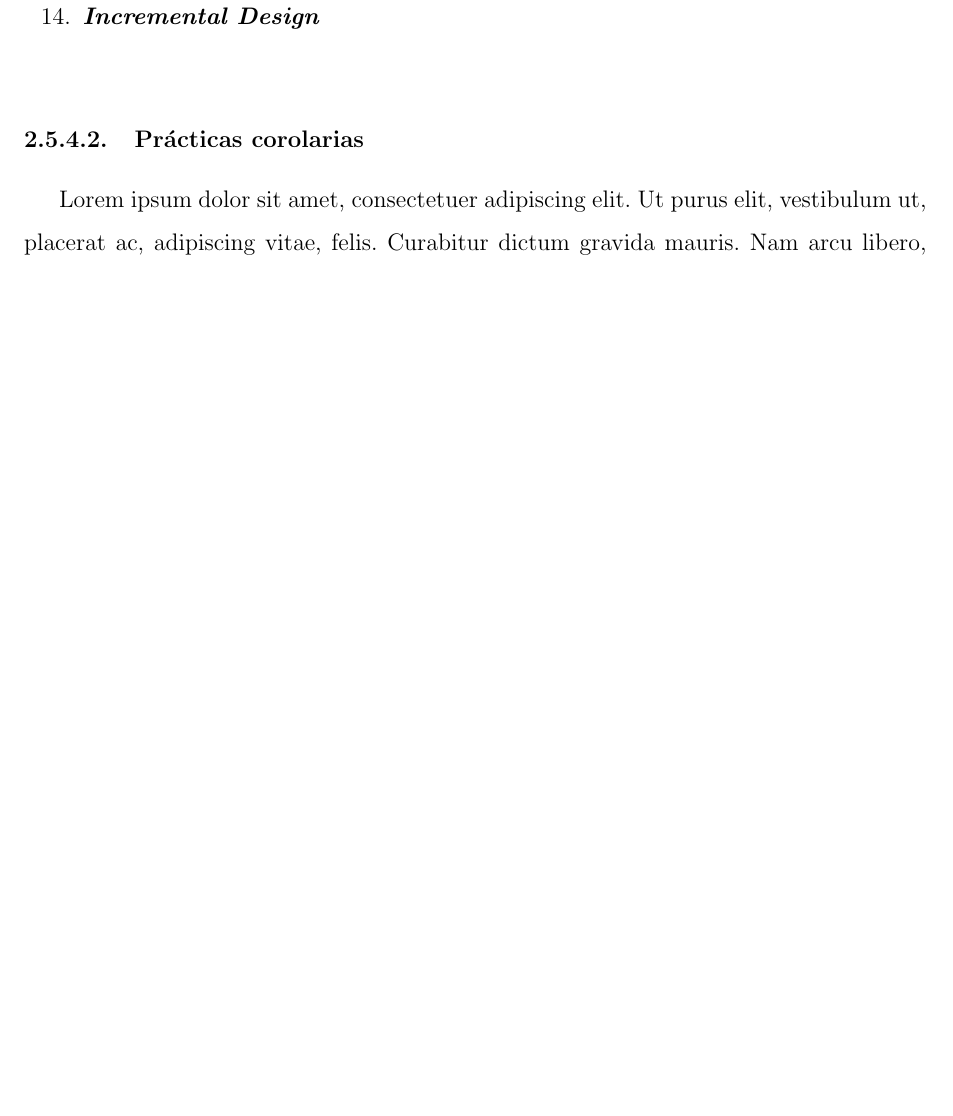
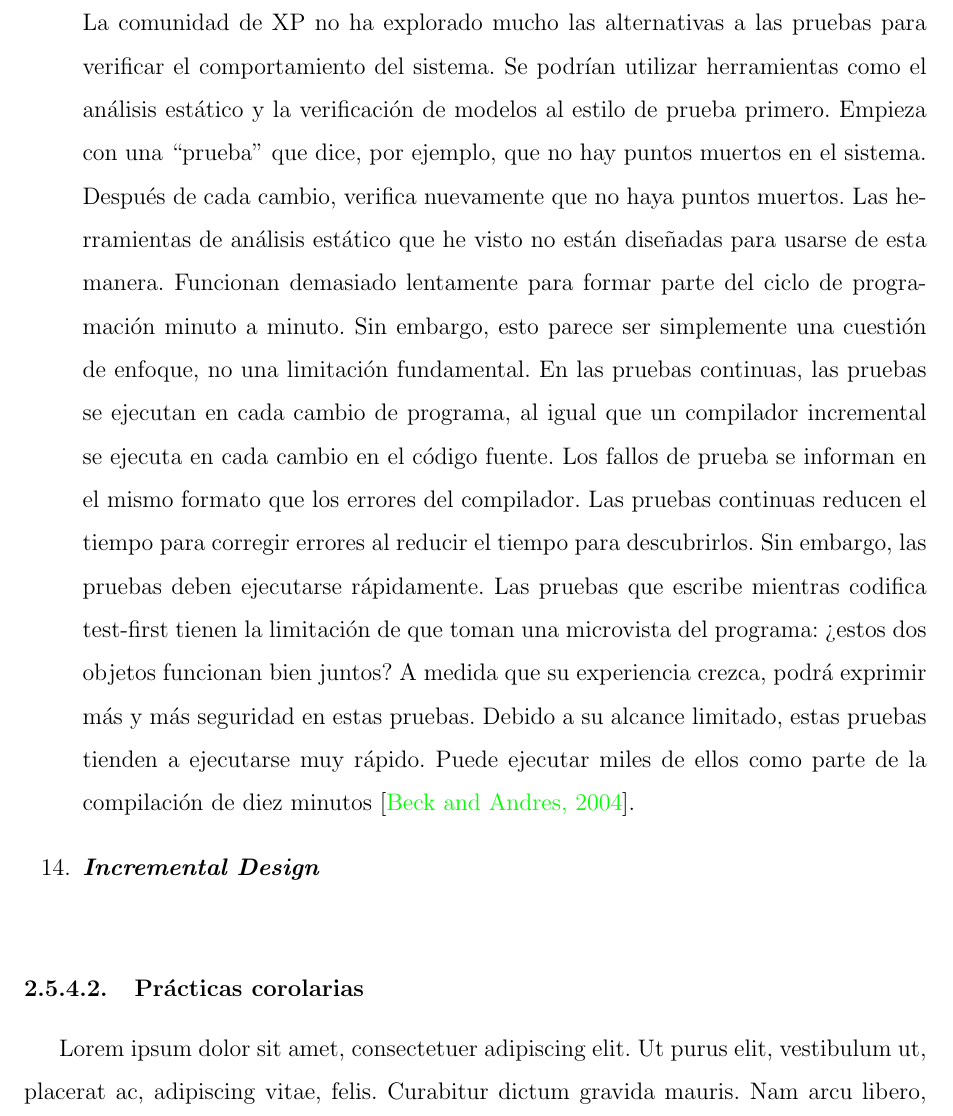
Before and after one commit to yomarhuamani/degree, a LaTeX thesis (Degree.tex, which reads ChapterII/chapterII.tex): part of page 57 of 77 before the commit and part of page 57 of 78 after it, cut at the place of the change, the shorter picture padded with empty space. Compiled offline with pdfLaTeX.

Commit message:
txs auto checkin

```diff
--- a/ChapterII/chapterII.tex
+++ b/ChapterII/chapterII.tex
@@ -596,6 +596,9 @@
 				Integre y pruebe los cambios después de no más de un par de horas. La programación en equipo no es un problema de dividir y conquistar. Es un problema de dividir, conquistar e integrar. El paso de integración es impredecible, pero fácilmente puede llevar más tiempo que la programación original. Cuanto más espere para integrarse, más cuesta y más impredecible se vuelve el costo.
 				Integrar y construir un producto completo. Si el objetivo es grabar un CD, grabe un CD. Si el objetivo es implementar un sitio web, implemente un sitio web, incluso si es en un entorno de prueba. La integración continua debe ser lo suficientemente completa para que la primera implementación final del sistema no sea gran cosa \cite{chap2_extreme_programming}.
 				\item \textit{\textbf{Test-First Programming}}\\
+				La comunidad de XP no ha explorado mucho las alternativas a las pruebas para verificar el comportamiento del sistema. Se podrían utilizar herramientas como el análisis estático y la verificación de modelos al estilo de prueba primero. Empieza con una ``prueba'' que dice, por ejemplo, que no hay puntos muertos en el sistema. Después de cada cambio, verifica nuevamente que no haya puntos muertos. Las herramientas de análisis estático que he visto no están diseñadas para usarse de esta manera. Funcionan demasiado lentamente para formar parte del ciclo de programación minuto a minuto. Sin embargo, esto parece ser simplemente una cuestión de enfoque, no una limitación fundamental.
+				En las pruebas continuas, las pruebas se ejecutan en cada cambio de programa, al igual que un compilador incremental se ejecuta en cada cambio en el código fuente. Los fallos de prueba se informan en el mismo formato que los errores del compilador. Las pruebas continuas reducen el tiempo para corregir errores al reducir el tiempo para descubrirlos. Sin embargo, las pruebas deben ejecutarse rápidamente.
+				Las pruebas que escribe mientras codifica test-first tienen la limitación de que toman una microvista del programa: ¿estos dos objetos funcionan bien juntos? A medida que su experiencia crezca, podrá exprimir más y más seguridad en estas pruebas. Debido a su alcance limitado, estas pruebas tienden a ejecutarse muy rápido. Puede ejecutar miles de ellos como parte de la compilación de diez minutos \cite{chap2_extreme_programming}.
 				\item \textit{\textbf{Incremental Design}}\\
 			\end{enumerate}
 		\subsubsection{Pr\'{a}cticas corolarias}
```
